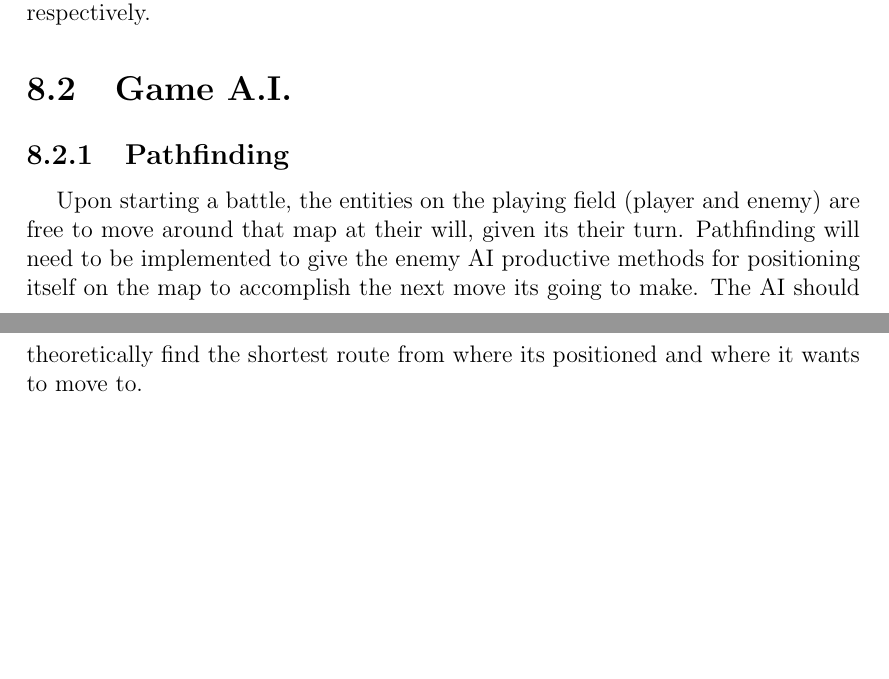
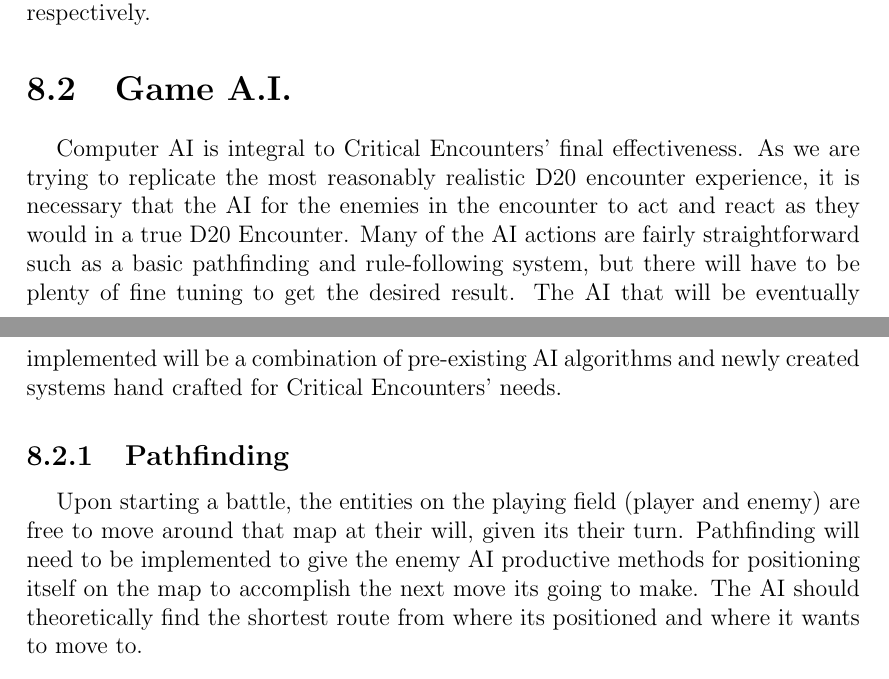
Before and after one commit to jacobspigle/DMBD_Final_Design_Documentation, a LaTeX thesis (DMBD_Final_Design_Document.tex): two parts of pages 61 and 62 of 66, joined at a grey line, cut so that both start at the same text, the shorter picture padded with empty space. Compiled offline with pdfLaTeX.

Commit message:
Lil' more AI

```diff
--- a/DMBD_Final_Design_Document.tex
+++ b/DMBD_Final_Design_Document.tex
@@ -916,6 +916,7 @@ This project will be a hurdle for everyone on the team as we are diving into inf
 			RESTful API uses HTTP requests for client manipulation of data, using functions such as GET, PUT, POST, and DELETE. This API could prove very useful when working with the individual objects in the Battlefield, as well as retrieving and displaying information on a user's Arena. Using REST in cloud applications is great for requests, because all the calls are stateless and therefore can be redeployed upon a failure, and scale in case of changes during load. The REST architectural style generally pushes to develop using HTTP like it was in the beginning. The functions (GET, PUT, POST, DELETE) refer to the applications' lookups, mutations, creations, and deletions, respectively.
 
 	\section{Game A.I.}
+		Computer AI is integral to Critical Encounters' final effectiveness. As we are trying to replicate the most reasonably realistic D20 encounter experience, it is necessary that the AI for the enemies in the encounter to act and react as they would in a true D20 Encounter. Many of the AI actions are fairly straightforward such as a basic pathfinding and rule-following system, but there will have to be plenty of fine tuning to get the desired result. The AI that will be eventually implemented will be a combination of pre-existing AI algorithms and newly created systems hand crafted for Critical Encounters' needs.
 		\subsection{Pathfinding}
 
 			Upon starting a battle, the entities on the playing field (player and enemy) are free to move around that map at their will, given its their turn. Pathfinding will need to be implemented to give the enemy AI productive methods for positioning itself on the map to accomplish the next move its going to make. The AI should theoretically find the shortest route from where its positioned and where it wants to move to.
```
